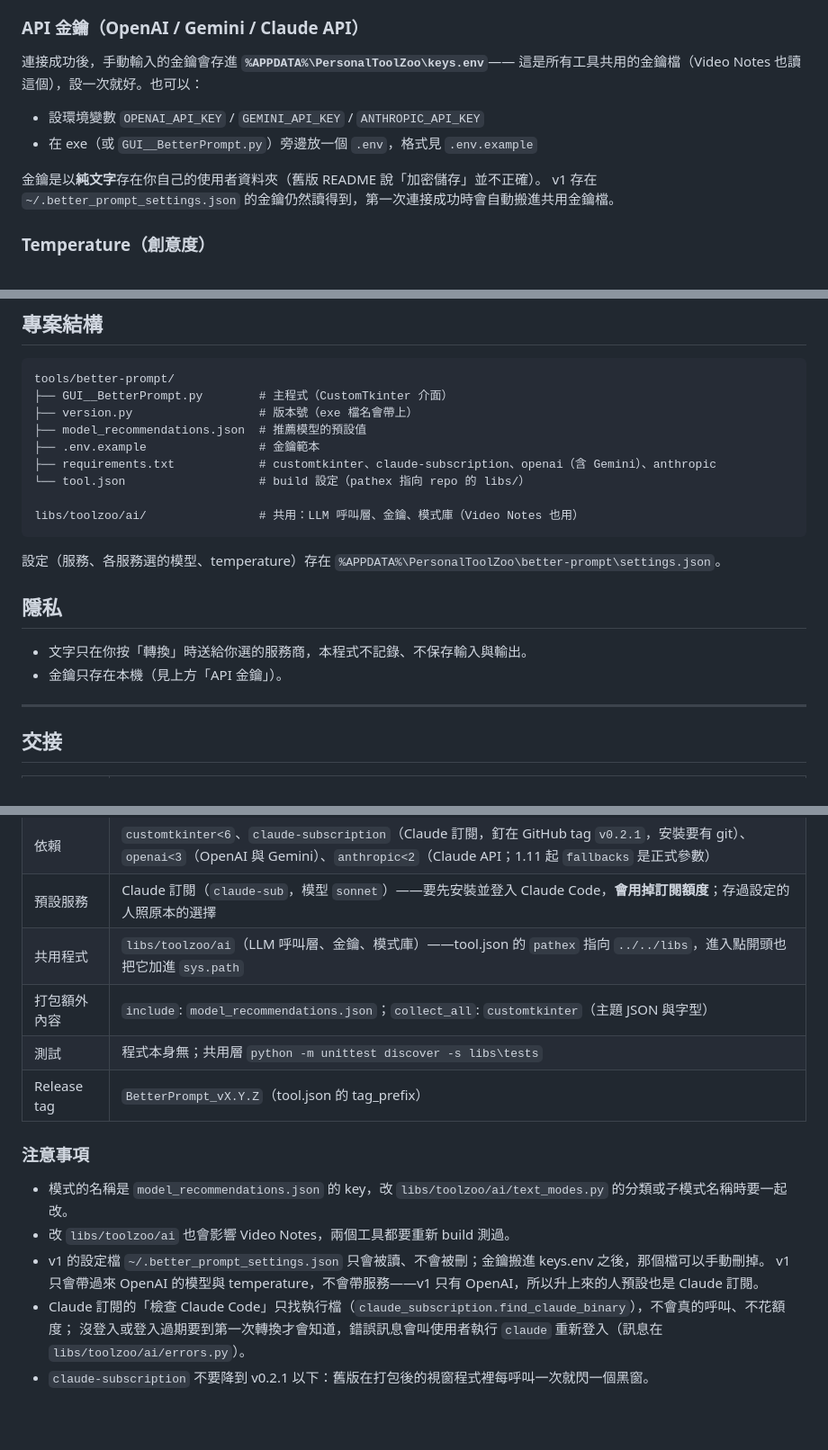
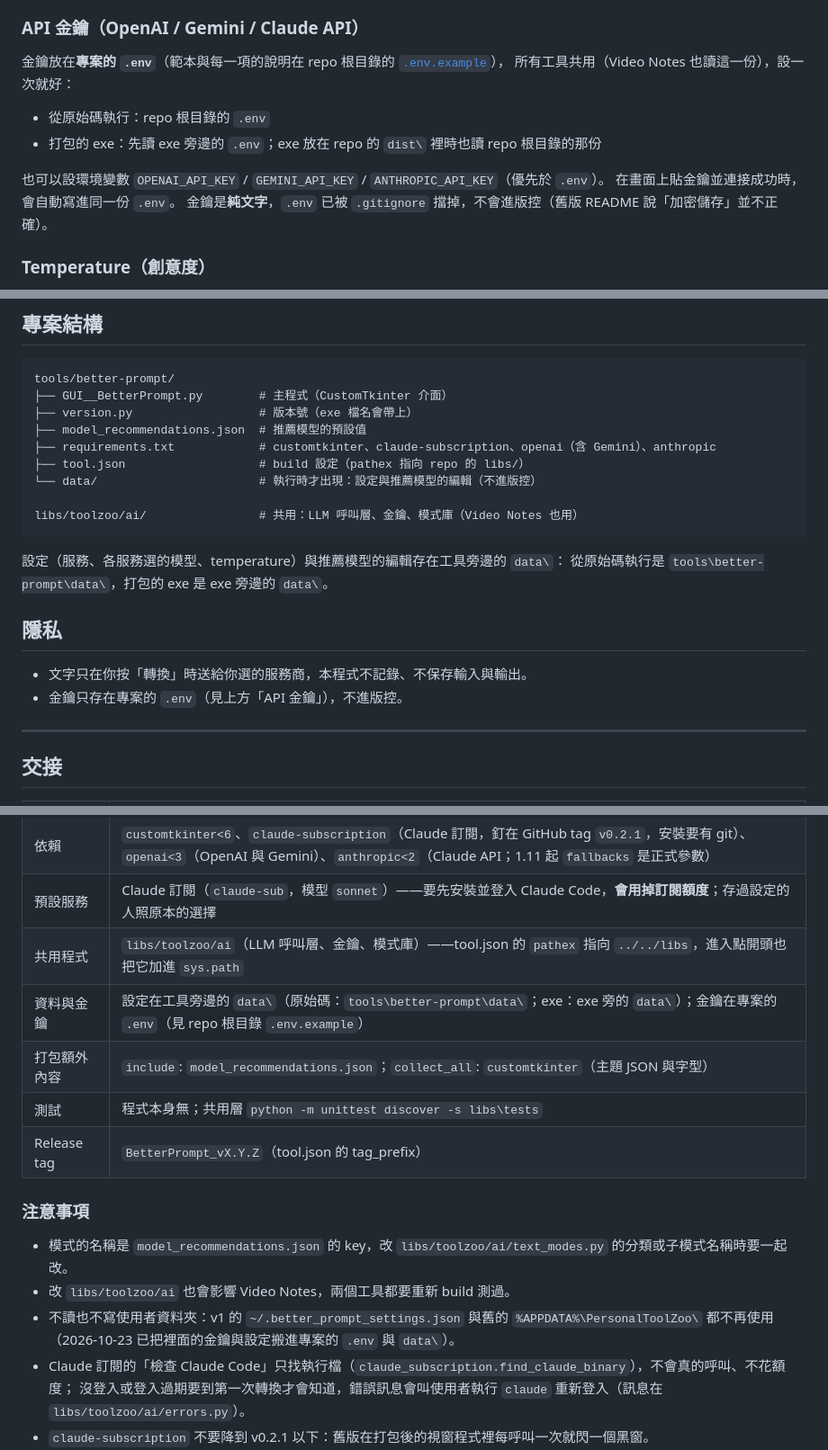
Before and after one commit to ChouYangEn0401/PersonalToolZoo, a Markdown page: tools/better-prompt/README.md, 3 parts joined by grey strips. Shown at 90% size. Drawn GitHub-style; blank space fills up the shorter version.

Commit message:
docs(better-prompt): keys live in the project .env, settings in data\
API 金鑰一節改成專案的 .env（原始碼讀 repo 根目錄，exe 先讀自己旁邊的），範本指向根目錄 .env.example；專案結構與設定位置改成 data\；交接表新增「資料與金鑰」一列；注意事項寫明不再讀寫使用者資料夾。

Co-Authored-By: Claude Opus 5.5 <noreply@anthropic.com>

````diff
--- a/tools/better-prompt/README.md
+++ b/tools/better-prompt/README.md
@@ -45,14 +45,15 @@
 
 ### API 金鑰（OpenAI / Gemini / Claude API）
 
-連接成功後，手動輸入的金鑰會存進 **`%APPDATA%\PersonalToolZoo\keys.env`**——
-這是所有工具共用的金鑰檔（Video Notes 也讀這個），設一次就好。也可以：
+金鑰放在**專案的 `.env`**（範本與每一項的說明在 repo 根目錄的 [`.env.example`](../../.env.example)），
+所有工具共用（Video Notes 也讀這一份），設一次就好：
 
-- 設環境變數 `OPENAI_API_KEY` / `GEMINI_API_KEY` / `ANTHROPIC_API_KEY`
-- 在 exe（或 `GUI__BetterPrompt.py`）旁邊放一個 `.env`，格式見 `.env.example`
+- 從原始碼執行：repo 根目錄的 `.env`
+- 打包的 exe：先讀 exe 旁邊的 `.env`；exe 放在 repo 的 `dist\` 裡時也讀 repo 根目錄的那份
 
-金鑰是以**純文字**存在你自己的使用者資料夾（舊版 README 說「加密儲存」並不正確）。
-v1 存在 `~/.better_prompt_settings.json` 的金鑰仍然讀得到，第一次連接成功時會自動搬進共用金鑰檔。
+也可以設環境變數 `OPENAI_API_KEY` / `GEMINI_API_KEY` / `ANTHROPIC_API_KEY`（優先於 `.env`）。
+在畫面上貼金鑰並連接成功時，會自動寫進同一份 `.env`。
+金鑰是**純文字**，`.env` 已被 `.gitignore` 擋掉，不會進版控（舊版 README 說「加密儲存」並不正確）。
 
 ### Temperature（創意度）
 
@@ -95,19 +96,20 @@ tools/better-prompt/
 ├── GUI__BetterPrompt.py        # 主程式（CustomTkinter 介面）
 ├── version.py                  # 版本號（exe 檔名會帶上）
 ├── model_recommendations.json  # 推薦模型的預設值
-├── .env.example                # 金鑰範本
 ├── requirements.txt            # customtkinter、claude-subscription、openai（含 Gemini）、anthropic
-└── tool.json                   # build 設定（pathex 指向 repo 的 libs/）
+├── tool.json                   # build 設定（pathex 指向 repo 的 libs/）
+└── data/                       # 執行時才出現：設定與推薦模型的編輯（不進版控）
 
 libs/toolzoo/ai/                # 共用：LLM 呼叫層、金鑰、模式庫（Video Notes 也用）
 ```
 
-設定（服務、各服務選的模型、temperature）存在 `%APPDATA%\PersonalToolZoo\better-prompt\settings.json`。
+設定（服務、各服務選的模型、temperature）與推薦模型的編輯存在工具旁邊的 `data\`：
+從原始碼執行是 `tools\better-prompt\data\`，打包的 exe 是 exe 旁邊的 `data\`。
 
 ## 隱私
 
 - 文字只在你按「轉換」時送給你選的服務商，本程式不記錄、不保存輸入與輸出。
-- 金鑰只存在本機（見上方「API 金鑰」）。
+- 金鑰只存在專案的 `.env`（見上方「API 金鑰」），不進版控。
 
 ---
 
@@ -121,6 +123,7 @@ libs/toolzoo/ai/                # 共用：LLM 呼叫層、金鑰、模式庫（
 | 依賴 | `customtkinter<6`、`claude-subscription`（Claude 訂閱，釘在 GitHub tag `v0.2.1`，安裝要有 git）、`openai<3`（OpenAI 與 Gemini）、`anthropic<2`（Claude API；1.11 起 `fallbacks` 是正式參數） |
 | 預設服務 | Claude 訂閱（`claude-sub`，模型 `sonnet`）——要先安裝並登入 Claude Code，**會用掉訂閱額度**；存過設定的人照原本的選擇 |
 | 共用程式 | `libs/toolzoo/ai`（LLM 呼叫層、金鑰、模式庫）——tool.json 的 `pathex` 指向 `../../libs`，進入點開頭也把它加進 `sys.path` |
+| 資料與金鑰 | 設定在工具旁邊的 `data\`（原始碼：`tools\better-prompt\data\`；exe：exe 旁的 `data\`）；金鑰在專案的 `.env`（見 repo 根目錄 `.env.example`） |
 | 打包額外內容 | `include`: `model_recommendations.json`；`collect_all`: `customtkinter`（主題 JSON 與字型） |
 | 測試 | 程式本身無；共用層 `python -m unittest discover -s libs\tests` |
 | Release tag | `BetterPrompt_vX.Y.Z`（tool.json 的 tag_prefix） |
@@ -129,8 +132,8 @@ libs/toolzoo/ai/                # 共用：LLM 呼叫層、金鑰、模式庫（
 
 - 模式的名稱是 `model_recommendations.json` 的 key，改 `libs/toolzoo/ai/text_modes.py` 的分類或子模式名稱時要一起改。
 - 改 `libs/toolzoo/ai` 也會影響 Video Notes，兩個工具都要重新 build 測過。
-- v1 的設定檔 `~/.better_prompt_settings.json` 只會被讀、不會被刪；金鑰搬進 keys.env 之後，那個檔可以手動刪掉。
-  v1 只會帶過來 OpenAI 的模型與 temperature，不會帶服務——v1 只有 OpenAI，所以升上來的人預設也是 Claude 訂閱。
+- 不讀也不寫使用者資料夾：v1 的 `~/.better_prompt_settings.json` 與舊的 `%APPDATA%\PersonalToolZoo\` 都不再使用
+  （2026-10-23 已把裡面的金鑰與設定搬進專案的 `.env` 與 `data\`）。
 - Claude 訂閱的「檢查 Claude Code」只找執行檔（`claude_subscription.find_claude_binary`），不會真的呼叫、不花額度；
   沒登入或登入過期要到第一次轉換才會知道，錯誤訊息會叫使用者執行 `claude` 重新登入（訊息在 `libs/toolzoo/ai/errors.py`）。
 - `claude-subscription` 不要降到 v0.2.1 以下：舊版在打包後的視窗程式裡每呼叫一次就閃一個黑窗。
````
